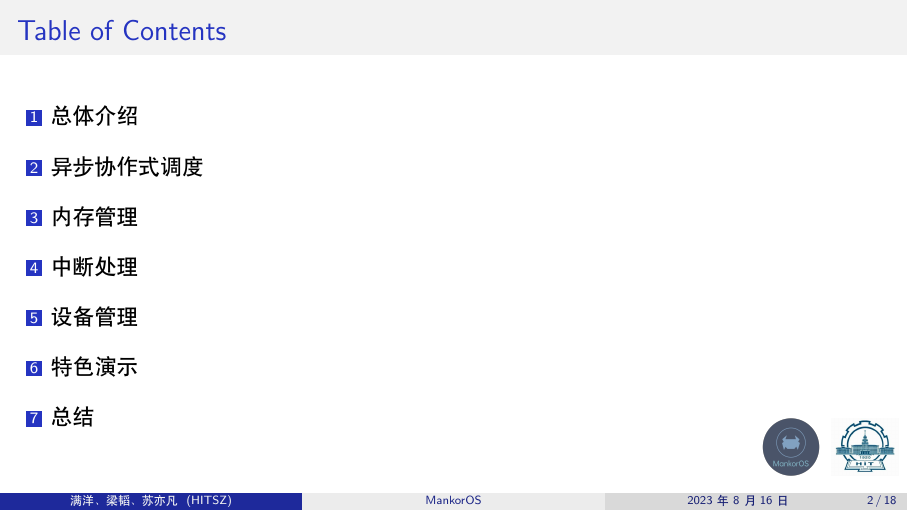
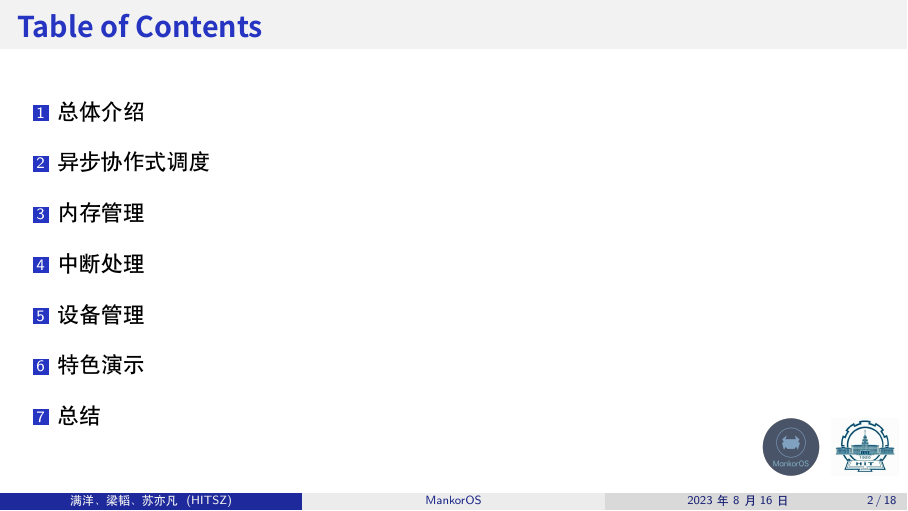
Before and after one commit to mankoros/mankoros-slides, LaTeX slides (main.tex): page 2 of 18. Compiled offline with XeLaTeX.

Commit message:
[template]: change fonts to noto-cjk

```diff
--- a/main.tex
+++ b/main.tex
@@ -8,6 +8,19 @@
 
 % Theme
 \usetheme{Madrid}
+
+% 使用字体必备的包
+\usepackage{fontspec}
+
+% 定义字体
+\newfontfamily\noto{Noto Sans CJK SC}
+
+% 设置beamer的字体
+\setbeamerfont{normal text}{family=\noto,series=\mdseries}
+\setbeamerfont{alerted text}{family=\noto,series=\bfseries}
+\setbeamerfont{frametitle}{family=\noto,series=\bfseries}
+% ,size={\fontsize{32}{36}}
+\AtBeginDocument{\usebeamerfont{normal text}}
 
 % Section Page
 \AtBeginSection[]{
```
Also changed, not shown: assets/hitsz_logo.jpg (added).
